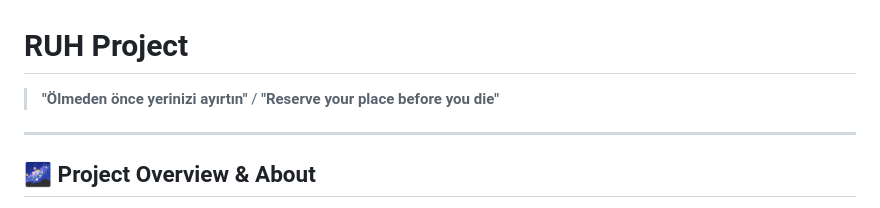
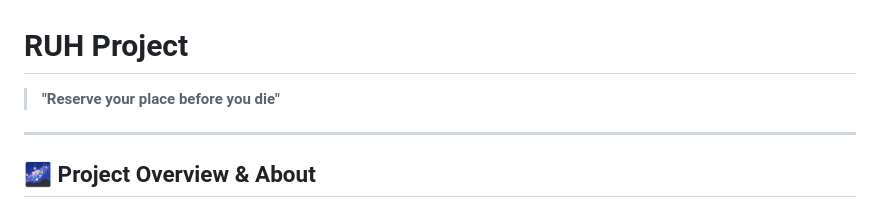
Before and after one commit to ozkanatasoy/RUH-Project, a Markdown page: README.md, the part around the change. Rendered like a GitHub page.

Commit message:
Update project tagline in README
Removed Turkish phrase and retained English translation.

```diff
--- a/README.md
+++ b/README.md
@@ -1,6 +1,6 @@
 # RUH Project
 
-> **"Ölmeden önce yerinizi ayırtın"** / **"Reserve your place before you die"**
+>**"Reserve your place before you die"**
 
 ---
 
```
